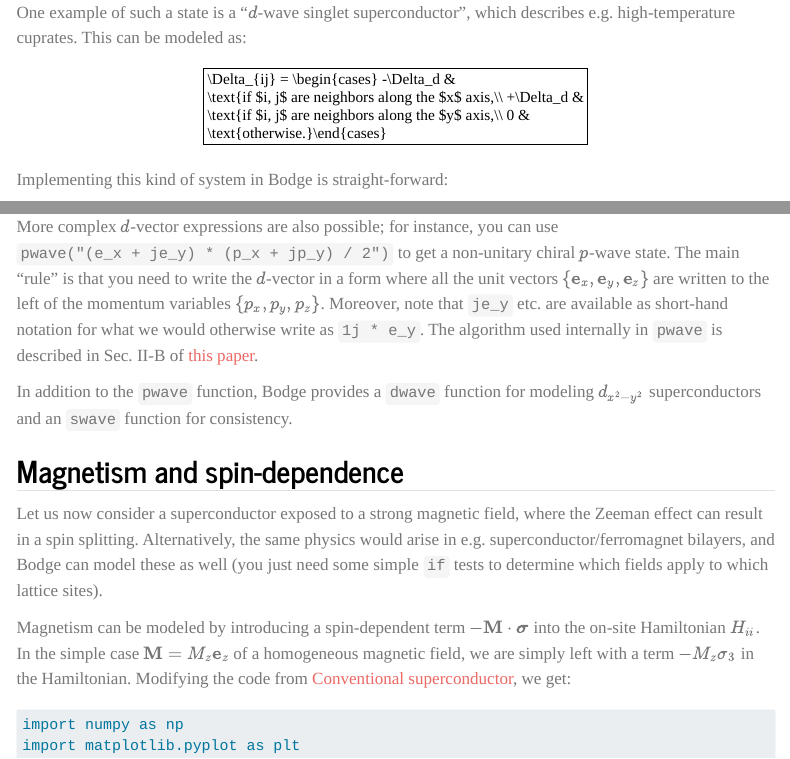
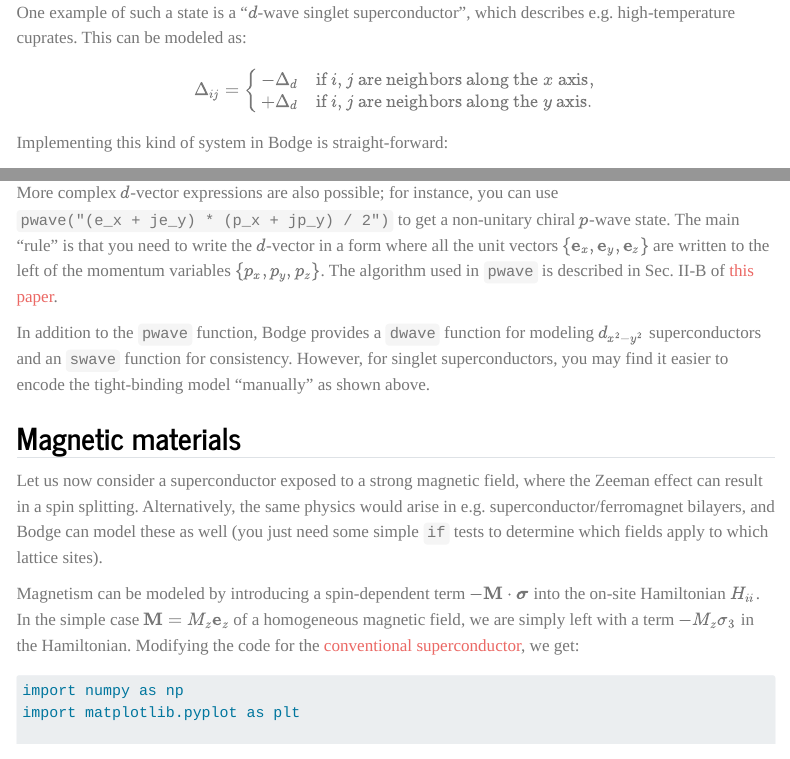
Before and after one commit to jabirali/bodge, a Quarto document (TUTORIAL.qmd): the page in a window 1100 px wide, from 5220 px down, and a second part further down, joined at a grey line. Rendered offline with R 4.5, knitr and Pandoc in place of Quarto, with nearby package versions; some code elsewhere in the file could not run offline; menus at the side of the page are left out.

Commit message:
docs: misc fixes

````diff
--- a/TUTORIAL.qmd
+++ b/TUTORIAL.qmd
@@ -151,14 +151,14 @@ with system as (H, Δ):
 
 ```
 
-## Unconventional superconductivity
+## Unconventional superconductors
 
 In unconventional superconductors, the electrons that form a Cooper pair reside on different lattice sites. Moreover, they often have a complex dependence on directionality, such that pairing terms along different cardinal axes on the lattice have different complex phases. Generally, this kind of pairing term contributes as follows to the Hamiltonian:
 $$\mathcal{H}_S = -\sum_{\langle ij \rangle \sigma\sigma'} c^\dagger_{i\sigma} (\Delta_{ij})_{\sigma\sigma'} c^\dagger_{j\sigma'} + \text{h.c.,}$$
 where we have to specify some pairing function $\Delta_{ij}$.
 
 One example of such a state is a "$d$-wave singlet superconductor", which describes e.g. high-temperature cuprates. This can be modeled as:
-$$\Delta_{ij} = \begin{cases} -\Delta_d & \text{if $i, j$ are neighbors along the $x$ axis,\\ +\Delta_d & \text{if $i, j$ are neighbors along the $y$ axis,\\ 0 & \text{otherwise.}\end{cases}$$
+$$\Delta_{ij} = \begin{cases} -\Delta_d & \text{if $i, j$ are neighbors along the $x$ axis,}\\ +\Delta_d & \text{if $i, j$ are neighbors along the $y$ axis.}\end{cases}$$
 Implementing this kind of system in Bodge is straight-forward:
 ```{python}
 Δd = 0.1 * t
@@ -211,15 +211,15 @@ plt.ylabel("Density of states ρ(ω)")
 plt.plot(ω, ρ)
 ```
 
-More complex $d$-vector expressions are also possible; for instance, you can use `pwave("(e_x + je_y) * (p_x + jp_y) / 2")` to get a non-unitary chiral $p$-wave state. The main "rule" is that you need to write the $d$-vector in a form where all the unit vectors $\{ \mathbf{e}_x, \mathbf{e}_y, \mathbf{e}_z \}$ are written to the left of the momentum variables $\{ p_x, p_y, p_z \}$. Moreover, note that `je_y` etc. are available as short-hand notation for what we would otherwise write as `1j * e_y`. The algorithm used internally in `pwave` is described in Sec. II-B of [this paper](https://doi.org/10.1103/PhysRevB.109.174506).
+More complex $d$-vector expressions are also possible; for instance, you can use `pwave("(e_x + je_y) * (p_x + jp_y) / 2")` to get a non-unitary chiral $p$-wave state. The main "rule" is that you need to write the $d$-vector in a form where all the unit vectors $\{ \mathbf{e}_x, \mathbf{e}_y, \mathbf{e}_z \}$ are written to the left of the momentum variables $\{ p_x, p_y, p_z \}$. The algorithm used in `pwave` is described in Sec. II-B of [this paper](https://doi.org/10.1103/PhysRevB.109.174506).
 
-In addition to the `pwave` function, Bodge provides a `dwave` function for modeling $d_{x^2-y^2}$ superconductors and an `swave` function for consistency.
+In addition to the `pwave` function, Bodge provides a `dwave` function for modeling $d_{x^2-y^2}$ superconductors and an `swave` function for consistency. However, for singlet superconductors, you may find it easier to encode the tight-binding model "manually" as shown above.
 
-## Magnetism and spin-dependence
+## Magnetic materials
 
 Let us now consider a superconductor exposed to a strong magnetic field, where the Zeeman effect can result in a spin splitting. Alternatively, the same physics would arise in e.g. superconductor/ferromagnet bilayers, and Bodge can model these as well (you just need some simple `if` tests to determine which fields apply to which lattice sites).
 
-Magnetism can be modeled by introducing a spin-dependent term $-\mathbf{M} \cdot \boldsymbol{\sigma}$ into the on-site Hamiltonian $H_{ii}$. In the simple case $\mathbf{M} = M_z \mathbf{e}_z$ of a homogeneous magnetic field, we are simply left with a term $-M_z \sigma_3$ in the Hamiltonian. Modifying the code from [Conventional superconductor][], we get:
+Magnetism can be modeled by introducing a spin-dependent term $-\mathbf{M} \cdot \boldsymbol{\sigma}$ into the on-site Hamiltonian $H_{ii}$. In the simple case $\mathbf{M} = M_z \mathbf{e}_z$ of a homogeneous magnetic field, we are simply left with a term $-M_z \sigma_3$ in the Hamiltonian. Modifying the code for the [conventional superconductor][], we get:
 ```{python}
 import numpy as np
 import matplotlib.pyplot as plt
--- a/_quarto.yml
+++ b/_quarto.yml
@@ -17,7 +17,6 @@ format:
   html:
     theme: journal
     toc: true
-  ipynb: default
 
 execute:
   cache: true
````
Also changed, not shown: README.md, docs/search.json, TUTORIAL.qmd (2 more changed lines), 1 other file.
